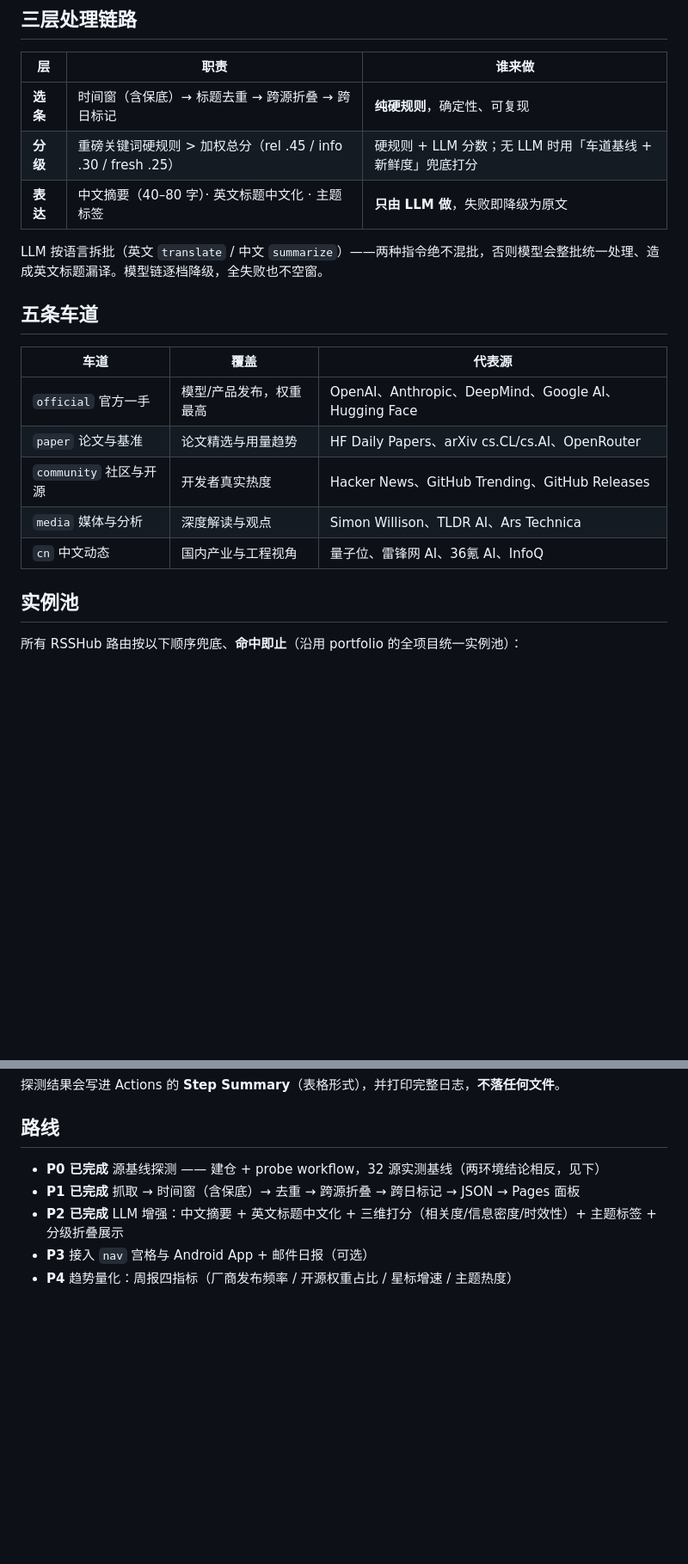
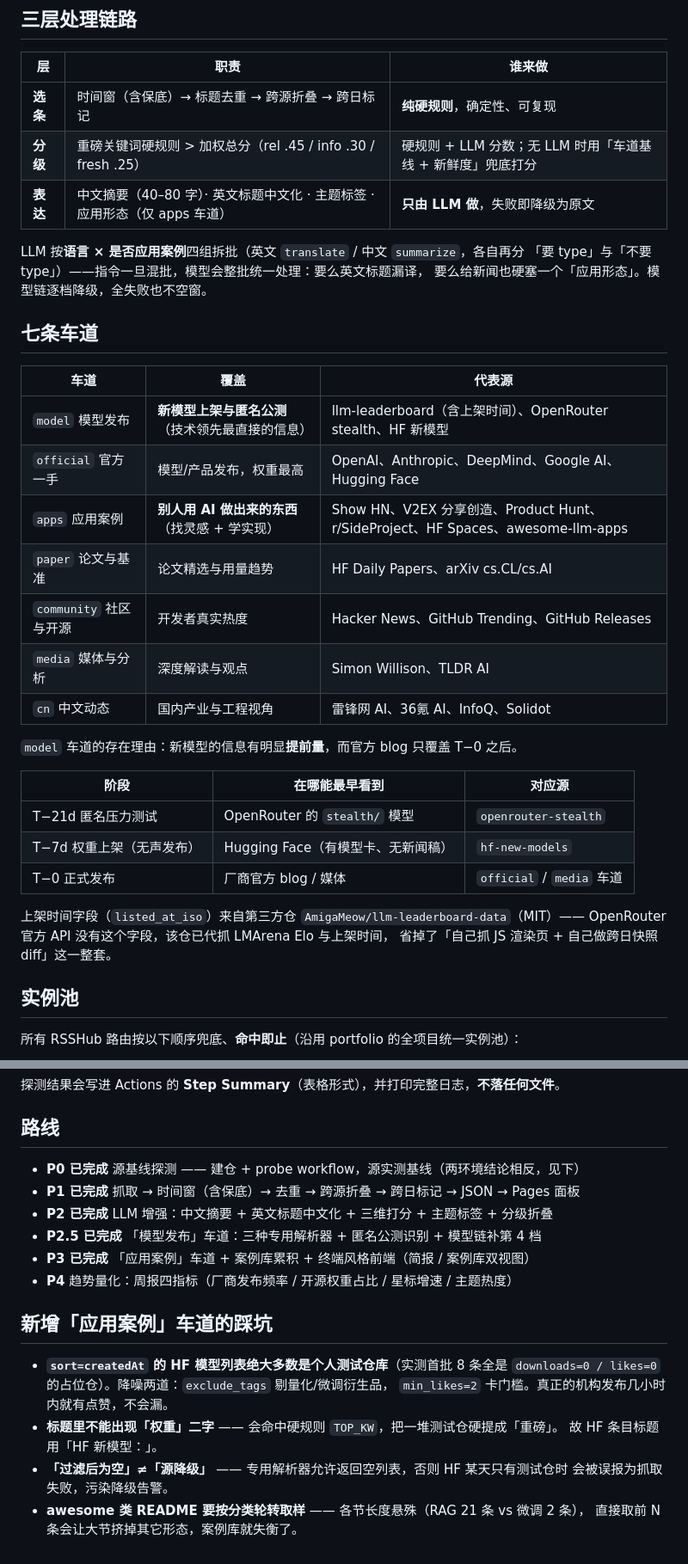
Before and after one commit to homjanon/ai-radar, a Markdown page: README.md, 2 parts joined by grey strips. Shown at 86% size. Rendered like a GitHub page; blank space fills up the shorter version.

Commit message:
docs: 更新至 P3（七车道 / 双视图分工 / 新增车道的踩坑）

```diff
--- a/README.md
+++ b/README.md
@@ -39,19 +39,35 @@ docs/data/reports/{ts}.json   运行报告（每源通路/条数/降级原因，
 |---|---|---|
 | **选条** | 时间窗（含保底）→ 标题去重 → 跨源折叠 → 跨日标记 | **纯硬规则**，确定性、可复现 |
 | **分级** | 重磅关键词硬规则 > 加权总分（rel .45 / info .30 / fresh .25） | 硬规则 + LLM 分数；无 LLM 时用「车道基线 + 新鲜度」兜底打分 |
-| **表达** | 中文摘要（40–80 字）· 英文标题中文化 · 主题标签 | **只由 LLM 做**，失败即降级为原文 |
+| **表达** | 中文摘要（40–80 字）· 英文标题中文化 · 主题标签 · 应用形态（仅 apps 车道） | **只由 LLM 做**，失败即降级为原文 |
 
-LLM 按语言拆批（英文 `translate` / 中文 `summarize`）——两种指令绝不混批，否则模型会整批统一处理、造成英文标题漏译。模型链逐档降级，全失败也不空窗。
+LLM 按**语言 × 是否应用案例**四组拆批（英文 `translate` / 中文 `summarize`，各自再分
+「要 type」与「不要 type」）——指令一旦混批，模型会整批统一处理：要么英文标题漏译，
+要么给新闻也硬塞一个「应用形态」。模型链逐档降级，全失败也不空窗。
 
-## 五条车道
+## 七条车道
 
 | 车道 | 覆盖 | 代表源 |
 |---|---|---|
+| `model` 模型发布 | **新模型上架与匿名公测**（技术领先最直接的信息） | llm-leaderboard（含上架时间）、OpenRouter stealth、HF 新模型 |
 | `official` 官方一手 | 模型/产品发布，权重最高 | OpenAI、Anthropic、DeepMind、Google AI、Hugging Face |
-| `paper` 论文与基准 | 论文精选与用量趋势 | HF Daily Papers、arXiv cs.CL/cs.AI、OpenRouter |
+| `apps` 应用案例 | **别人用 AI 做出来的东西**（找灵感 + 学实现） | Show HN、V2EX 分享创造、Product Hunt、r/SideProject、HF Spaces、awesome-llm-apps |
+| `paper` 论文与基准 | 论文精选与用量趋势 | HF Daily Papers、arXiv cs.CL/cs.AI |
 | `community` 社区与开源 | 开发者真实热度 | Hacker News、GitHub Trending、GitHub Releases |
-| `media` 媒体与分析 | 深度解读与观点 | Simon Willison、TLDR AI、Ars Technica |
-| `cn` 中文动态 | 国内产业与工程视角 | 量子位、雷锋网 AI、36氪 AI、InfoQ |
+| `media` 媒体与分析 | 深度解读与观点 | Simon Willison、TLDR AI |
+| `cn` 中文动态 | 国内产业与工程视角 | 雷锋网 AI、36氪 AI、InfoQ、Solidot |
+
+`model` 车道的存在理由：新模型的信息有明显**提前量**，而官方 blog 只覆盖 T−0 之后。
+
+| 阶段 | 在哪能最早看到 | 对应源 |
+|---|---|---|
+| T−21d 匿名压力测试 | OpenRouter 的 `stealth/` 模型 | `openrouter-stealth` |
+| T−7d 权重上架（无声发布） | Hugging Face（有模型卡、无新闻稿） | `hf-new-models` |
+| T−0 正式发布 | 厂商官方 blog / 媒体 | `official` / `media` 车道 |
+
+上架时间字段（`listed_at_iso`）来自第三方仓 `AmigaMeow/llm-leaderboard-data`（MIT）——
+OpenRouter 官方 API 没有这个字段，该仓已代抓 LMArena Elo 与上架时间，
+省掉了「自己抓 JS 渲染页 + 自己做跨日快照 diff」这一整套。
 
 ## 实例池
 
@@ -108,8 +124,21 @@ HTTPS_PROXY=http://127.0.0.1:7890 python scripts/fetch_ai.py --outdir docs
 
 ## 路线
 
-- **P0 已完成** 源基线探测 —— 建仓 + probe workflow，32 源实测基线（两环境结论相反，见下）
+- **P0 已完成** 源基线探测 —— 建仓 + probe workflow，源实测基线（两环境结论相反，见下）
 - **P1 已完成** 抓取 → 时间窗（含保底）→ 去重 → 跨源折叠 → 跨日标记 → JSON → Pages 面板
-- **P2 已完成** LLM 增强：中文摘要 + 英文标题中文化 + 三维打分（相关度/信息密度/时效性）+ 主题标签 + 分级折叠展示
-- **P3** 接入 `nav` 宫格与 Android App + 邮件日报（可选）
+- **P2 已完成** LLM 增强：中文摘要 + 英文标题中文化 + 三维打分 + 主题标签 + 分级折叠
+- **P2.5 已完成** 「模型发布」车道：三种专用解析器 + 匿名公测识别 + 模型链补第 4 档
+- **P3 已完成** 「应用案例」车道 + 案例库累积 + 终端风格前端（简报 / 案例库双视图）
 - **P4** 趋势量化：周报四指标（厂商发布频率 / 开源权重占比 / 星标增速 / 主题热度）
+
+## 新增「应用案例」车道的踩坑
+
+- **`sort=createdAt` 的 HF 模型列表绝大多数是个人测试仓库**（实测首批 8 条全是
+  `downloads=0 / likes=0` 的占位仓）。降噪两道：`exclude_tags` 剔量化/微调衍生品，
+  `min_likes=2` 卡门槛。真正的机构发布几小时内就有点赞，不会漏。
+- **标题里不能出现「权重」二字** —— 会命中硬规则 `TOP_KW`，把一堆测试仓硬提成「重磅」。
+  故 HF 条目标题用「HF 新模型：」。
+- **「过滤后为空」≠「源降级」** —— 专用解析器允许返回空列表，否则 HF 某天只有测试仓时
+  会被误报为抓取失败，污染降级告警。
+- **awesome 类 README 要按分类轮转取样** —— 各节长度悬殊（RAG 21 条 vs 微调 2 条），
+  直接取前 N 条会让大节挤掉其它形态，案例库就失衡了。
```
